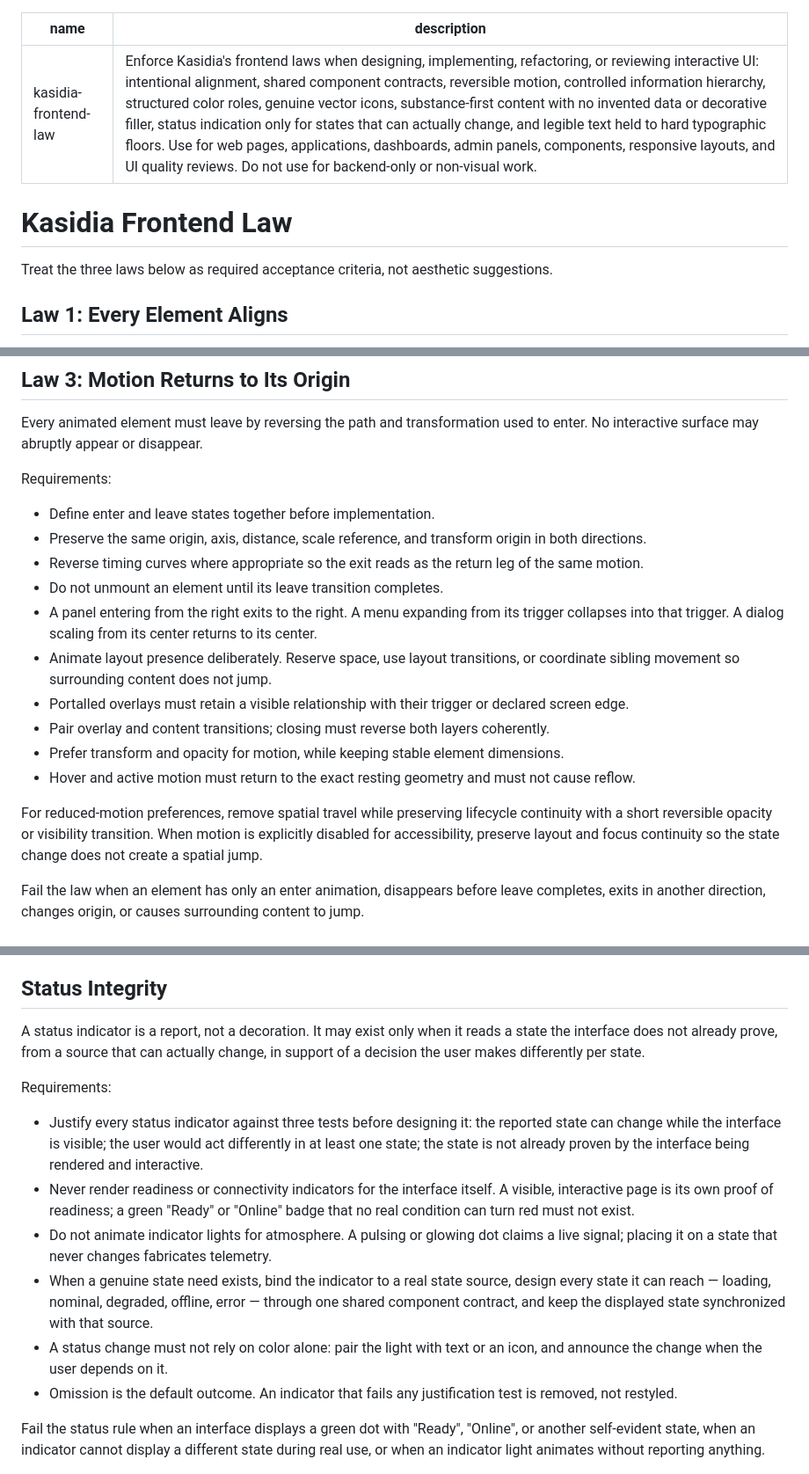
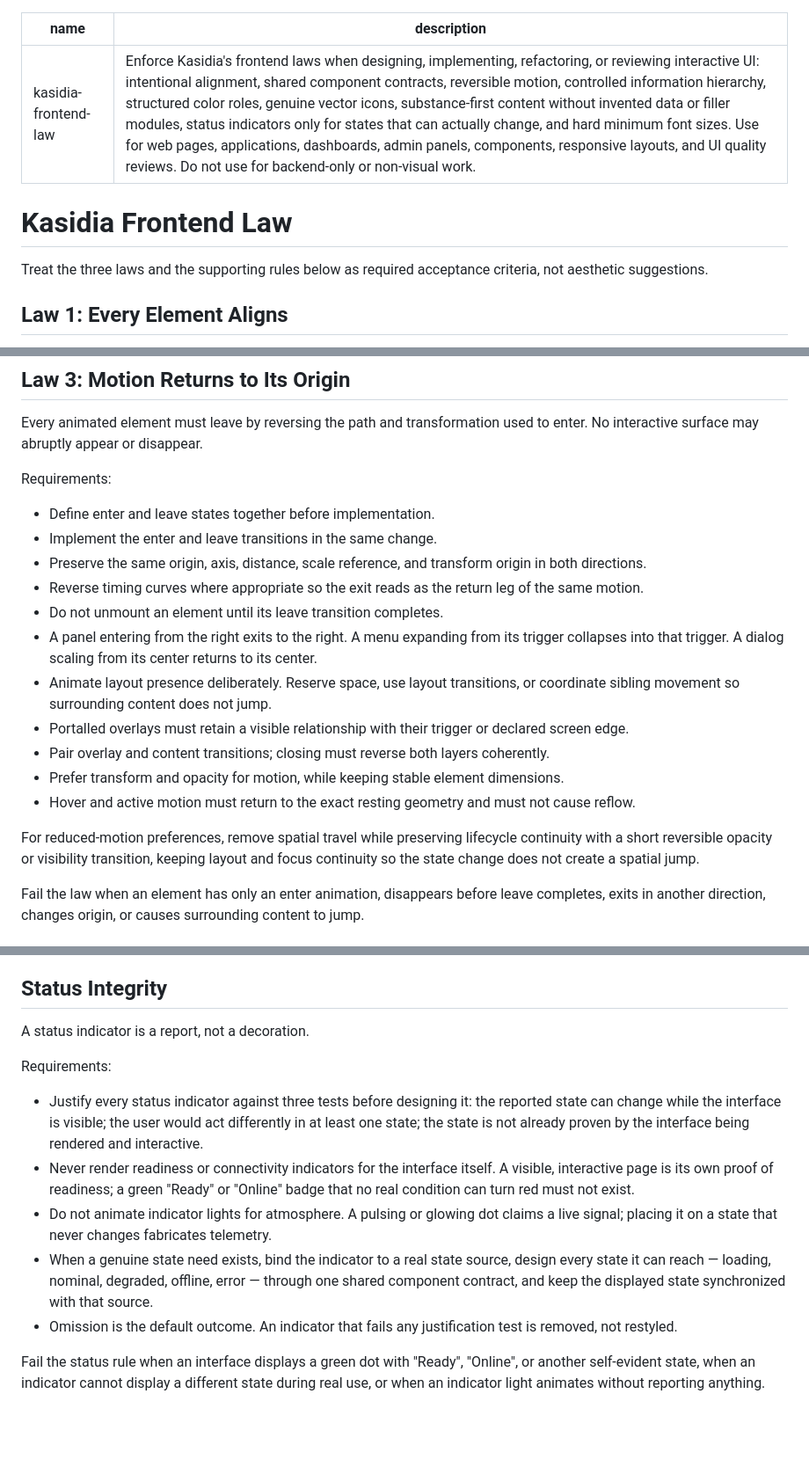
Before and after one commit to AngleNaris/KFL, a Markdown page: Kasidia-Frontend-Law.md, 3 parts joined by grey strips. Shown at 88% size. GitHub-like rendering; blank space fills up the shorter version.

```diff
--- a/Kasidia-Frontend-Law.md
+++ b/Kasidia-Frontend-Law.md
@@ -1,11 +1,11 @@
 ---
 name: kasidia-frontend-law
-description: "Enforce Kasidia's frontend laws when designing, implementing, refactoring, or reviewing interactive UI: intentional alignment, shared component contracts, reversible motion, controlled information hierarchy, structured color roles, genuine vector icons, substance-first content with no invented data or decorative filler, status indication only for states that can actually change, and legible text held to hard typographic floors. Use for web pages, applications, dashboards, admin panels, components, responsive layouts, and UI quality reviews. Do not use for backend-only or non-visual work."
+description: "Enforce Kasidia's frontend laws when designing, implementing, refactoring, or reviewing interactive UI: intentional alignment, shared component contracts, reversible motion, controlled information hierarchy, structured color roles, genuine vector icons, substance-first content without invented data or filler modules, status indicators only for states that can actually change, and hard minimum font sizes. Use for web pages, applications, dashboards, admin panels, components, responsive layouts, and UI quality reviews. Do not use for backend-only or non-visual work."
 ---
 
 # Kasidia Frontend Law
 
-Treat the three laws below as required acceptance criteria, not aesthetic suggestions.
+Treat the three laws and the supporting rules below as required acceptance criteria, not aesthetic suggestions.
 
 ## Law 1: Every Element Aligns
 
@@ -58,6 +58,7 @@ Every animated element must leave by reversing the path and transformation used
 Requirements:
 
 - Define enter and leave states together before implementation.
+- Implement the enter and leave transitions in the same change.
 - Preserve the same origin, axis, distance, scale reference, and transform origin in both directions.
 - Reverse timing curves where appropriate so the exit reads as the return leg of the same motion.
 - Do not unmount an element until its leave transition completes.
@@ -68,7 +69,7 @@ Requirements:
 - Prefer transform and opacity for motion, while keeping stable element dimensions.
 - Hover and active motion must return to the exact resting geometry and must not cause reflow.
 
-For reduced-motion preferences, remove spatial travel while preserving lifecycle continuity with a short reversible opacity or visibility transition. When motion is explicitly disabled for accessibility, preserve layout and focus continuity so the state change does not create a spatial jump.
+For reduced-motion preferences, remove spatial travel while preserving lifecycle continuity with a short reversible opacity or visibility transition, keeping layout and focus continuity so the state change does not create a spatial jump.
 
 Fail the law when an element has only an enter animation, disappears before leave completes, exits in another direction, changes origin, or causes surrounding content to jump.
 
@@ -142,7 +143,7 @@ Fail the content rule when the page presents invented metrics or endorsements, k
 
 ## Status Integrity
 
-A status indicator is a report, not a decoration. It may exist only when it reads a state the interface does not already prove, from a source that can actually change, in support of a decision the user makes differently per state.
+A status indicator is a report, not a decoration.
 
 Requirements:
 
@@ -150,7 +151,6 @@ Requirements:
 - Never render readiness or connectivity indicators for the interface itself. A visible, interactive page is its own proof of readiness; a green "Ready" or "Online" badge that no real condition can turn red must not exist.
 - Do not animate indicator lights for atmosphere. A pulsing or glowing dot claims a live signal; placing it on a state that never changes fabricates telemetry.
 - When a genuine state need exists, bind the indicator to a real state source, design every state it can reach — loading, nominal, degraded, offline, error — through one shared component contract, and keep the displayed state synchronized with that source.
-- A status change must not rely on color alone: pair the light with text or an icon, and announce the change when the user depends on it.
 - Omission is the default outcome. An indicator that fails any justification test is removed, not restyled.
 
 Fail the status rule when an interface displays a green dot with "Ready", "Online", or another self-evident state, when an indicator cannot display a different state during real use, or when an indicator light animates without reporting anything.
```
Also changed, not shown: other parts of Kasidia-Frontend-Law.md (+9 -24 lines).
